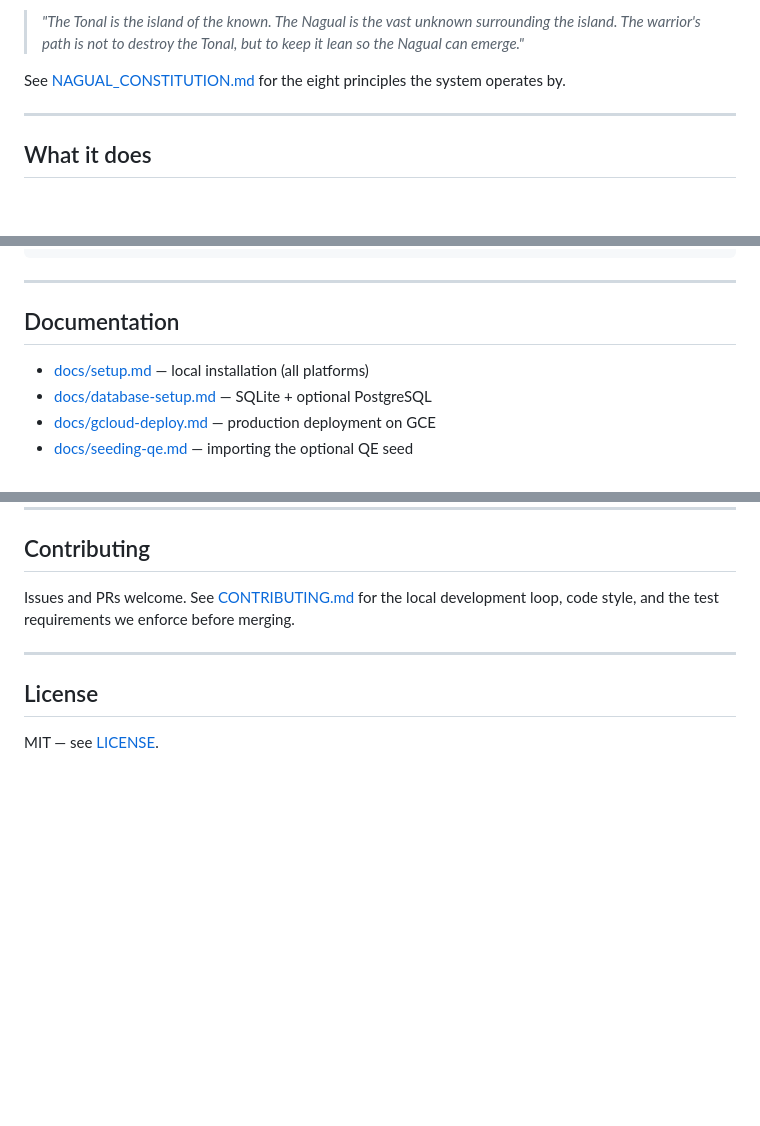
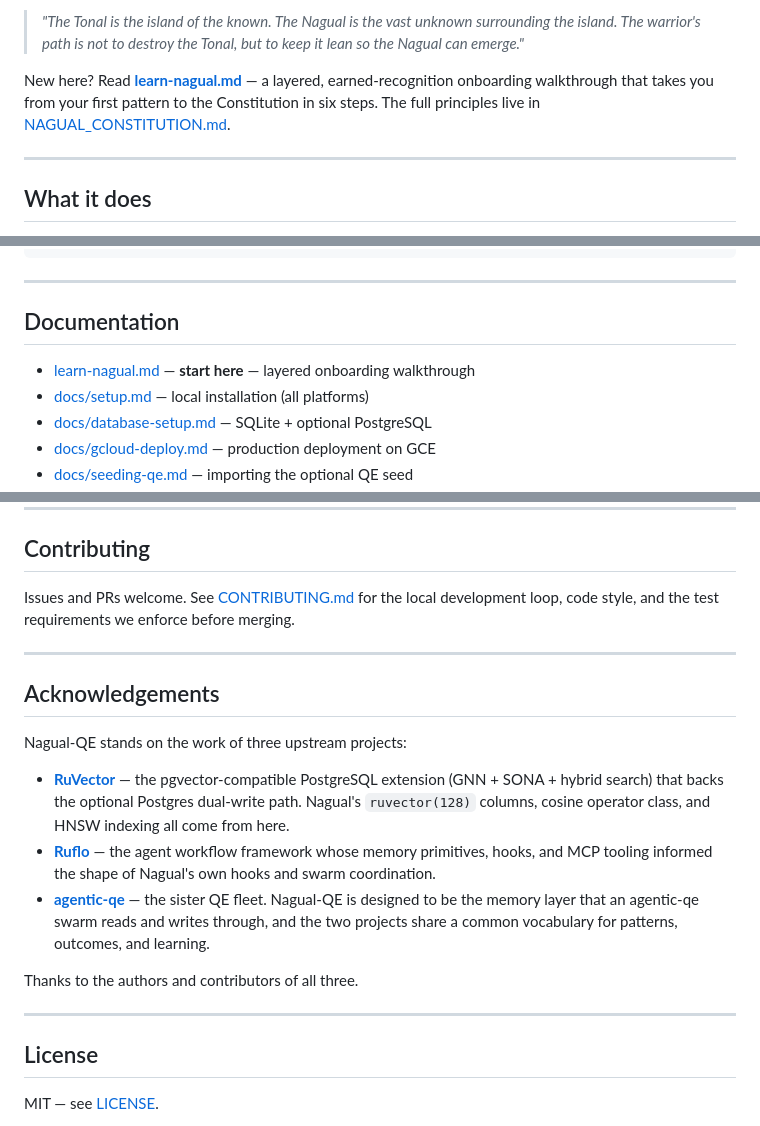
Before and after one commit to proffesor-for-testing/nagual-qe, a Markdown page: README.md, 3 parts joined by grey strips. Rendered like a GitHub page; blank space fills up the shorter version.

```diff
--- a/README.md
+++ b/README.md
@@ -15,8 +15,10 @@ their AI agents.
 > surrounding the island. The warrior's path is not to destroy the Tonal, but
 > to keep it lean so the Nagual can emerge."*
 
-See [NAGUAL_CONSTITUTION.md](NAGUAL_CONSTITUTION.md) for the eight principles
-the system operates by.
+New here? Read **[learn-nagual.md](learn-nagual.md)** — a layered,
+earned-recognition onboarding walkthrough that takes you from your first
+pattern to the Constitution in six steps. The full principles live in
+[NAGUAL_CONSTITUTION.md](NAGUAL_CONSTITUTION.md).
 
 ---
 
@@ -151,6 +153,7 @@ nagual serve --port 3333
 
 ## Documentation
 
+- [learn-nagual.md](learn-nagual.md) — **start here** — layered onboarding walkthrough
 - [docs/setup.md](docs/setup.md) — local installation (all platforms)
 - [docs/database-setup.md](docs/database-setup.md) — SQLite + optional PostgreSQL
 - [docs/gcloud-deploy.md](docs/gcloud-deploy.md) — production deployment on GCE
@@ -189,6 +192,26 @@ merging.
 
 ---
 
+## Acknowledgements
+
+Nagual-QE stands on the work of three upstream projects:
+
+- **[RuVector](https://github.com/ruvnet/RuVector)** — the pgvector-compatible
+  PostgreSQL extension (GNN + SONA + hybrid search) that backs the optional
+  Postgres dual-write path. Nagual's `ruvector(128)` columns, cosine operator
+  class, and HNSW indexing all come from here.
+- **[Ruflo](https://github.com/ruvnet/ruflo)** — the agent workflow framework
+  whose memory primitives, hooks, and MCP tooling informed the shape of
+  Nagual's own hooks and swarm coordination.
+- **[agentic-qe](https://github.com/proffesor-for-testing/agentic-qe)** — the
+  sister QE fleet. Nagual-QE is designed to be the memory layer that an
+  agentic-qe swarm reads and writes through, and the two projects share a
+  common vocabulary for patterns, outcomes, and learning.
+
+Thanks to the authors and contributors of all three.
+
+---
+
 ## License
 
 MIT — see [LICENSE](LICENSE).
```
Also changed, not shown: learn-nagual.md (added, +250 -0 lines).
